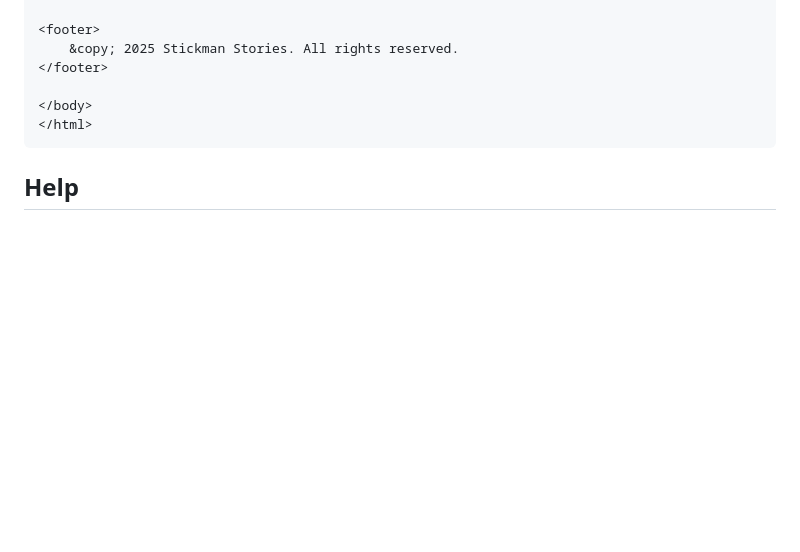
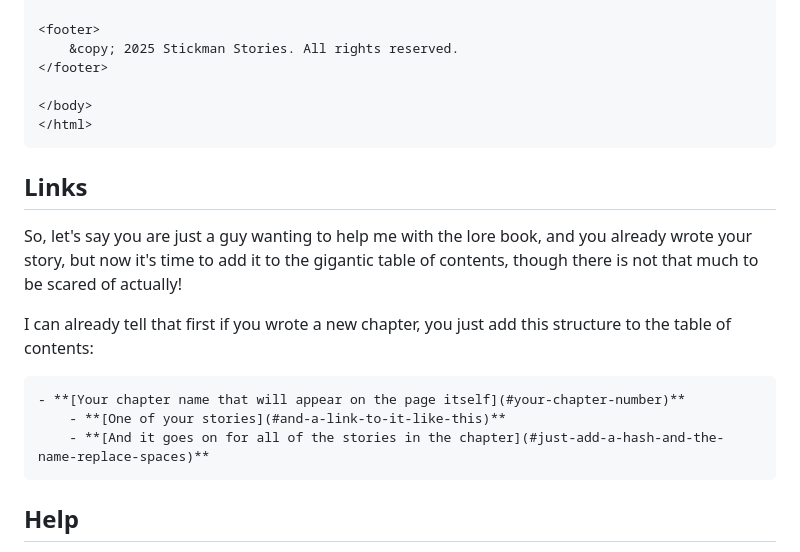
Before and after one commit to Capybaric123/Stickman-Stories, a Markdown page: USER-GUIDE.md, the part around the change. GitHub-like rendering; blank space fills up the shorter version.

Commit message:
Updated documentation

````diff
--- a/USER-GUIDE.md
+++ b/USER-GUIDE.md
@@ -207,6 +207,18 @@ Here is a template file which you will place in to the Wiki folder:
 </html>
 ```
 
+## Links
+
+So, let's say you are just a guy wanting to help me with the lore book, and you already wrote your story, but now it's time to add it to the gigantic table of contents, though there is not that much to be scared of actually!
+
+I can already tell that first if you wrote a new chapter, you just add this structure to the table of contents:
+
+```
+- **[Your chapter name that will appear on the page itself](#your-chapter-number)**
+    - **[One of your stories](#and-a-link-to-it-like-this)**
+    - **[And it goes on for all of the stories in the chapter](#just-add-a-hash-and-the-name-replace-spaces)**
+```
+
 ## Help
 
 If you think that you need some help from me you can always use this email to contact me anytime: <a href="https://mail.google.com/mail/u/0/?fs=1&tf=cm&source=mailto&to=dancho321sorokin@gmail.com" target="_blank">dancho321sorokin@gmail.com</a>
````
